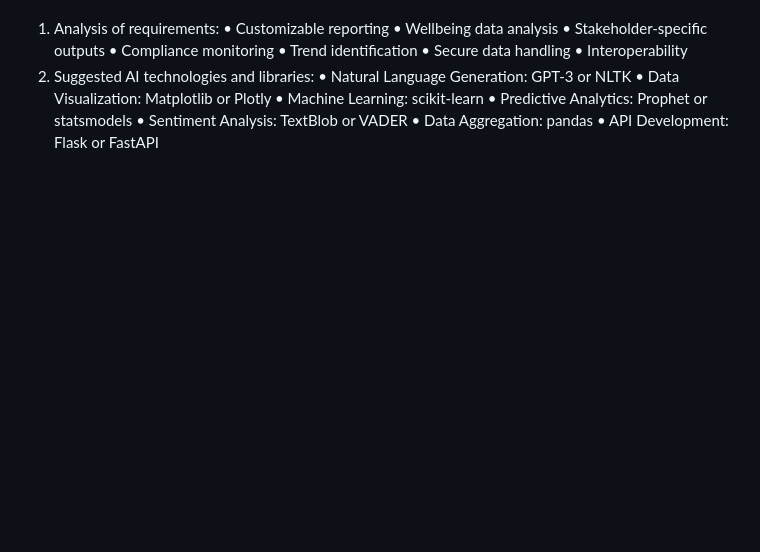
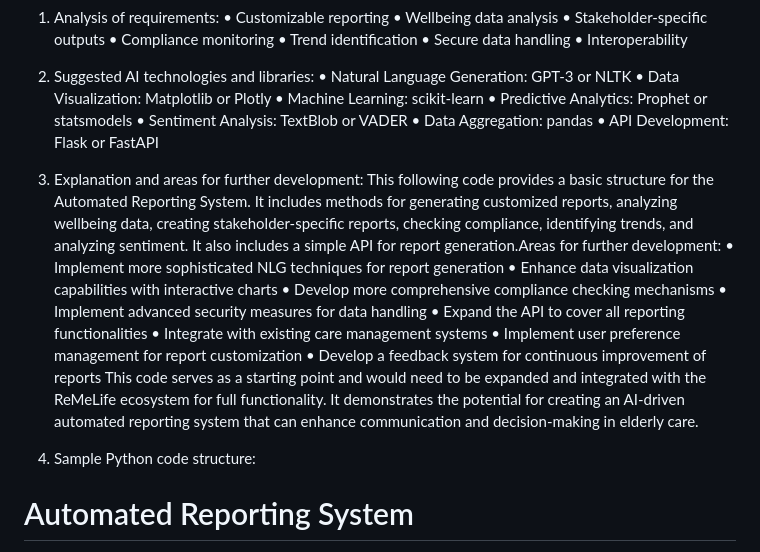
Before and after one commit to ReMe-life/AI-Repository-5-ai4u-automated-reporting, a Markdown page: README.md, the part around one of its changes. Rendered like a GitHub page; blank space fills up the shorter version.

```diff
--- a/README.md
+++ b/README.md
@@ -55,3 +55,20 @@ This AI-driven automated reporting system will significantly enhance the ability
 •	Sentiment Analysis: TextBlob or VADER
 •	Data Aggregation: pandas
 •	API Development: Flask or FastAPI
+
+3.	Explanation and areas for further development:
+This following code provides a basic structure for the Automated Reporting System. It includes methods for generating customized reports, analyzing wellbeing data, creating stakeholder-specific reports, checking compliance, identifying trends, and analyzing sentiment. It also includes a simple API for report generation.Areas for further development:
+•	Implement more sophisticated NLG techniques for report generation
+•	Enhance data visualization capabilities with interactive charts
+•	Develop more comprehensive compliance checking mechanisms
+•	Implement advanced security measures for data handling
+•	Expand the API to cover all reporting functionalities
+•	Integrate with existing care management systems
+•	Implement user preference management for report customization
+•	Develop a feedback system for continuous improvement of reports
+This code serves as a starting point and would need to be expanded and integrated with the ReMeLife ecosystem for full functionality. It demonstrates the potential for creating an AI-driven automated reporting system that can enhance communication and decision-making in elderly care.
+
+4.	Sample Python code structure:
+
+ # Automated Reporting System
+
```
Also changed, not shown: other parts of README.md (+117 -0 lines).
